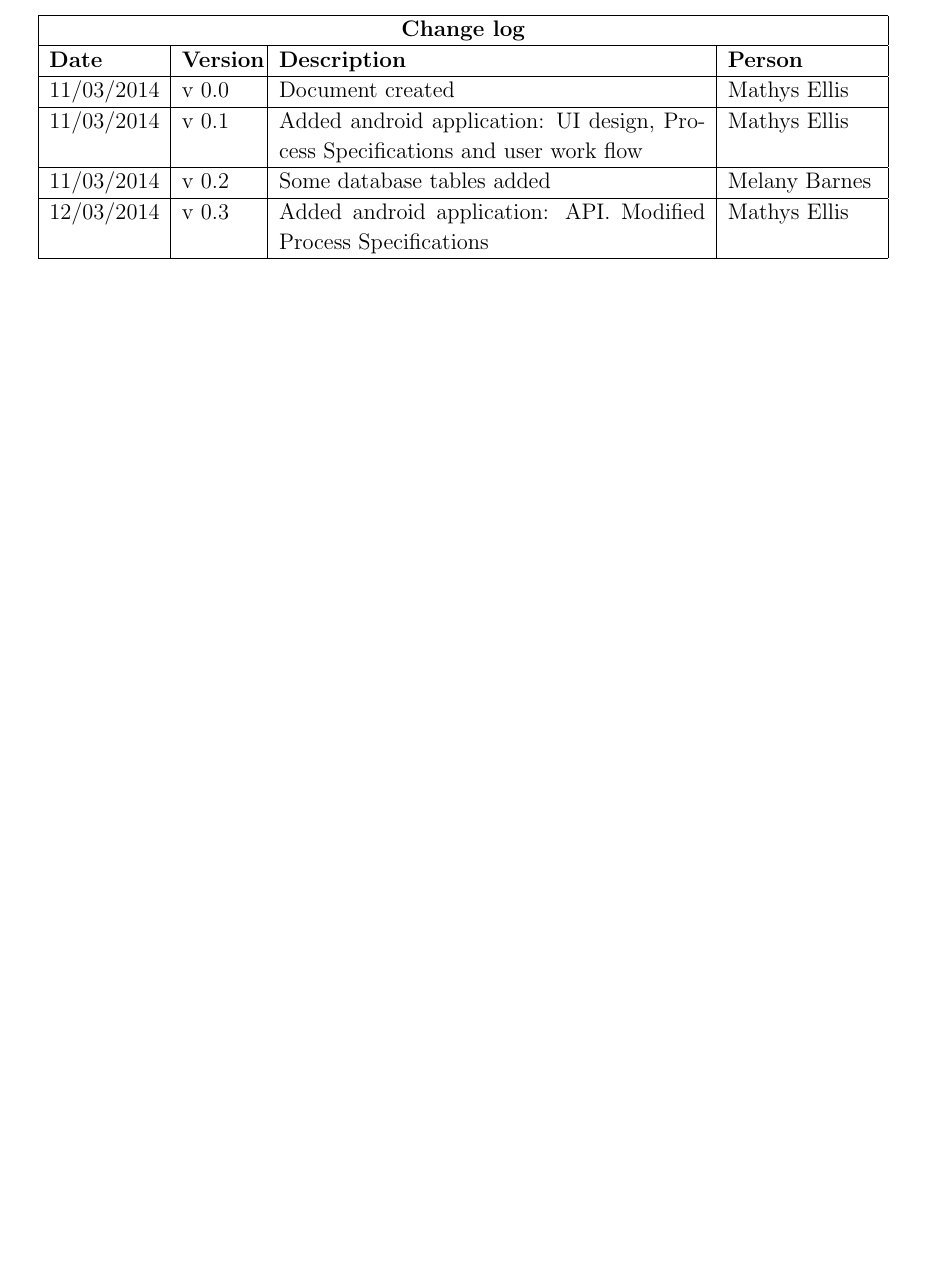
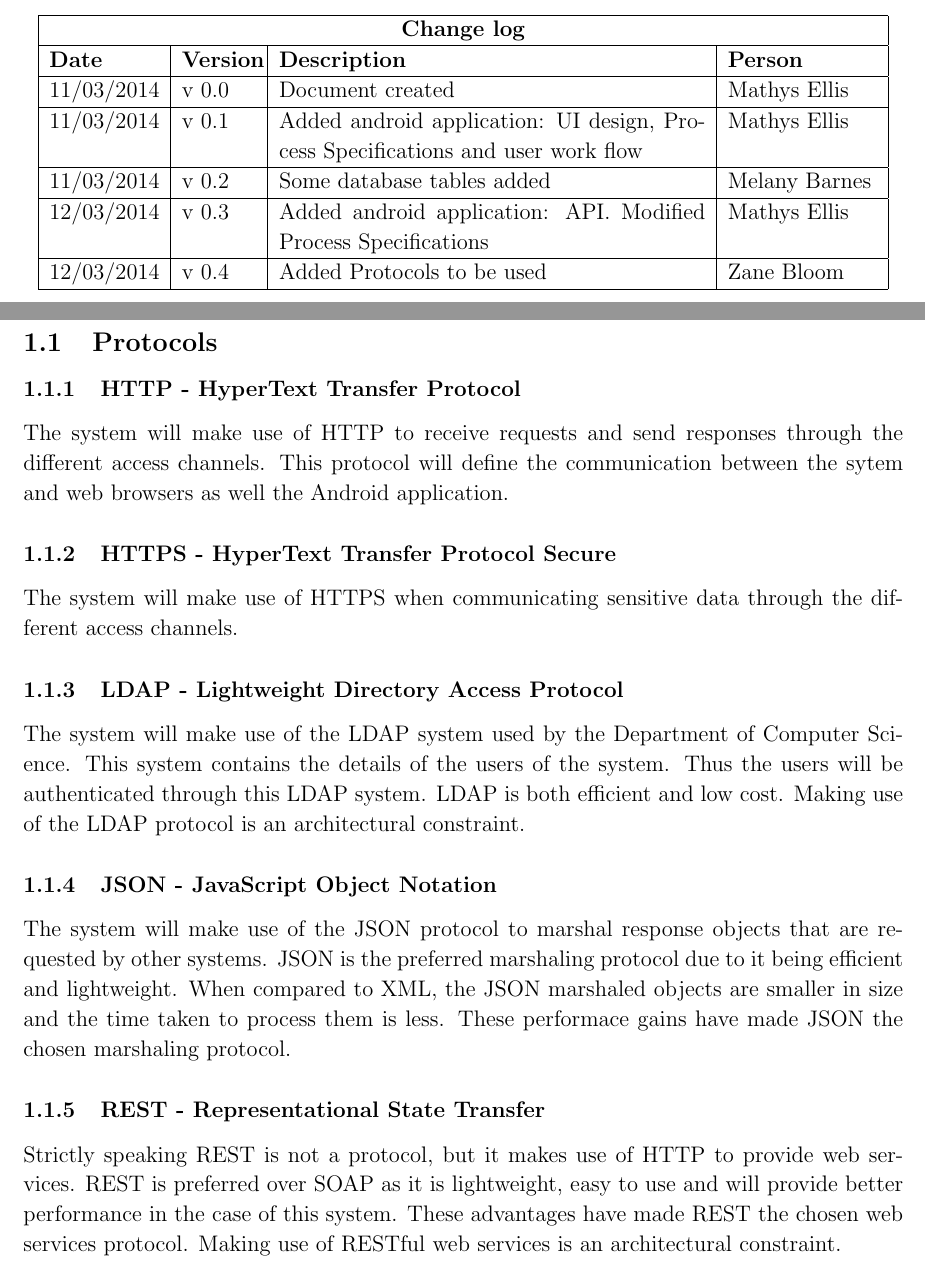
Before and after one commit to mox1990/COS_301_GROUP2_Phase_2, a LaTeX document (Design document/Design document.tex, which reads Design document/subdocs/Software_architecture_design.tex): part of page 2 of 17 before the commit and two parts of pages 2 and 4 of 18 after it, the two joined at a grey line, cut so that both start at the same text, the shorter picture padded with empty space. Compiled offline with pdfLaTeX.

Commit message:
Added Protocols to be used

```diff
--- a/Design document/Design document.tex
+++ b/Design document/Design document.tex
@@ -61,6 +61,8 @@
 		11/03/2014 & v 0.2 & Some database tables added & Melany Barnes \\
 		\hline
 		12/03/2014 & v 0.3 & Added android application: API. Modified Process Specifications & Mathys Ellis \\
+		\hline
+		12/03/2014 & v 0.4 & Added Protocols to be used & Zane Bloom \\
 		\hline
 		%\end{tabbing}
 		\end{tabular}
--- a/Design document/subdocs/Software_architecture_design.tex
+++ b/Design document/subdocs/Software_architecture_design.tex
@@ -7,3 +7,33 @@
 \headsep=0.25in
 
 \linespread{1.1} % Line spacing
+
+\subsection{Protocols}
+
+\subsubsection{HTTP - HyperText Transfer Protocol}
+
+The system will make use of HTTP to receive requests and send responses through the different access channels. This protocol will define the communication
+between the sytem and web browsers as well the Android application.
+
+\subsubsection{HTTPS - HyperText Transfer Protocol Secure}
+
+The system will make use of HTTPS when communicating sensitive data through the different access channels.
+
+\subsubsection{LDAP - Lightweight Directory Access Protocol}
+
+The system will make use of the LDAP system used by the Department of Computer Science. This system contains the details of the users of the system.
+Thus the users will be authenticated through this LDAP system. LDAP is both efficient and low cost. Making use of the LDAP protocol is an architectural constraint.
+
+\subsubsection{JSON - JavaScript Object Notation}
+
+The system will make use of the JSON protocol to marshal response objects that are requested by other systems. JSON is the preferred
+marshaling protocol due to it being efficient and lightweight. When compared to XML, the JSON marshaled objects are smaller in size
+and the time taken to process them is less. These performace gains have made JSON the chosen marshaling protocol.
+
+\subsubsection{REST - Representational State Transfer}
+
+Strictly speaking REST is not a protocol, but it makes use of HTTP to provide web services. REST is preferred over SOAP as it is lightweight, easy to use and will provide
+better performance in the case of this system. These advantages have made REST the chosen web services protocol. Making use of RESTful web services is an architectural
+constraint.
+
+\subsection{Libraries}
```
Also changed, not shown: Design document/Design document.tex (2 more changed lines).
